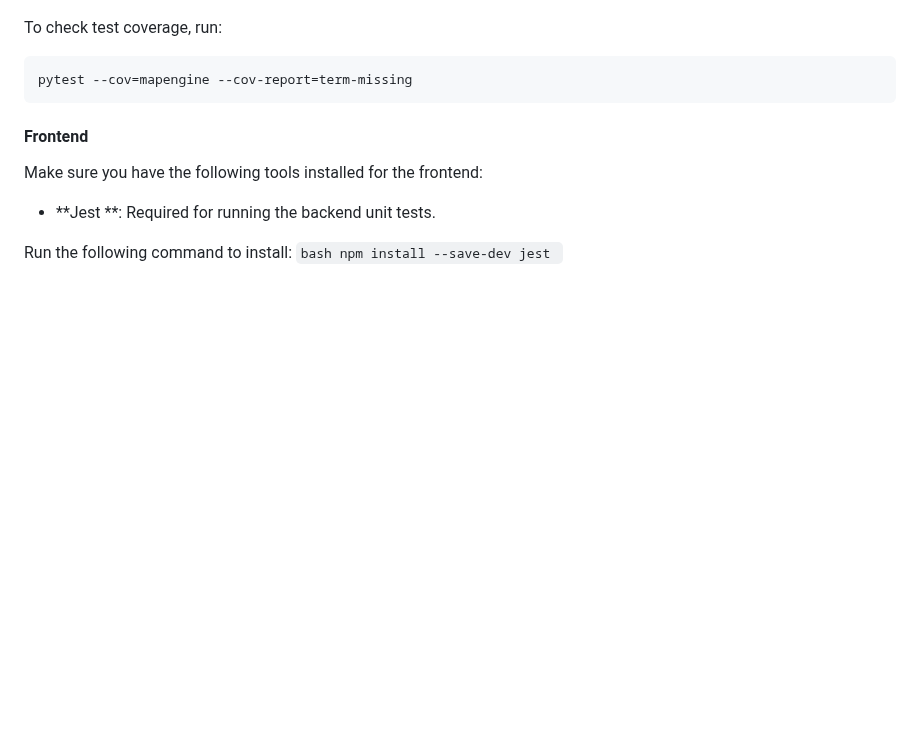
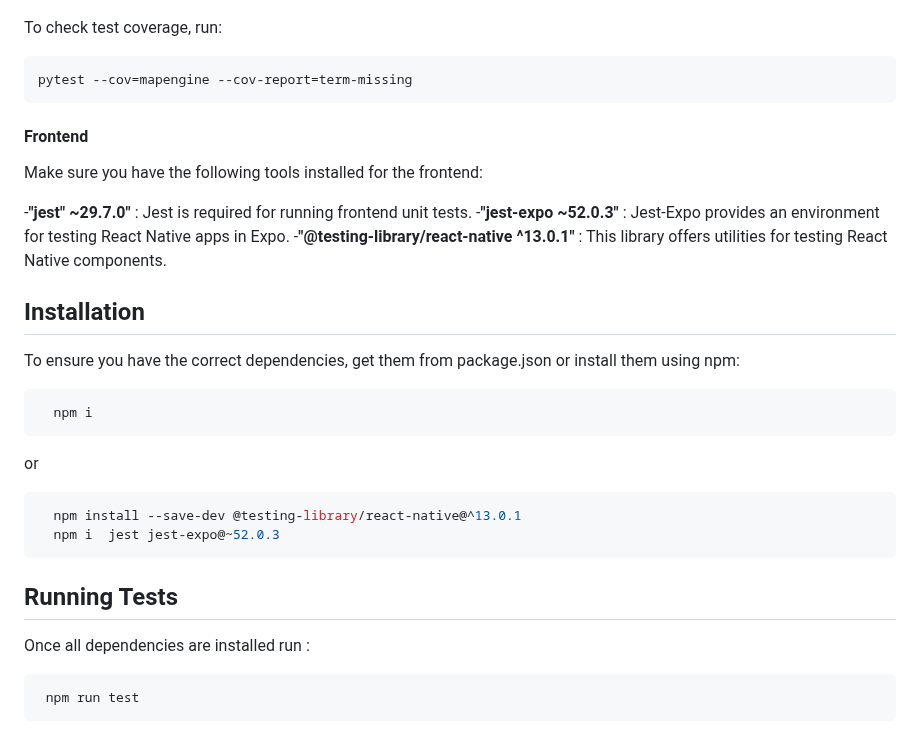
Before and after one commit to kaoutarell/Concordia_Campus_Guide, a Markdown page: README.md, the part around the change. Rendered like a GitHub page; blank space fills up the shorter version.

````diff
--- a/README.md
+++ b/README.md
@@ -220,9 +220,27 @@ pytest --cov=mapengine --cov-report=term-missing
 #### Frontend
 Make sure you have the following tools installed for the frontend:
 
-- **Jest **: Required for running the backend unit tests.
+-**"jest" ~29.7.0"** : Jest is required for running frontend unit tests.
+-**"jest-expo ~52.0.3"** : Jest-Expo provides an environment for testing React Native apps in Expo.
+-**"@testing-library/react-native ^13.0.1"** : This library offers utilities for testing React Native components.
 
-Run the following command to install:
-    ```bash
-    npm install --save-dev jest
-    ```
+## Installation
+
+To ensure you have the correct dependencies,  get them from package.json or install them using npm:
+
+```bash
+  npm i
+```
+or
+
+```bash
+  npm install --save-dev @testing-library/react-native@^13.0.1
+  npm i  jest jest-expo@~52.0.3
+```
+## Running Tests
+
+Once all dependencies are installed run :
+
+```bash
+ npm run test
+```
````
